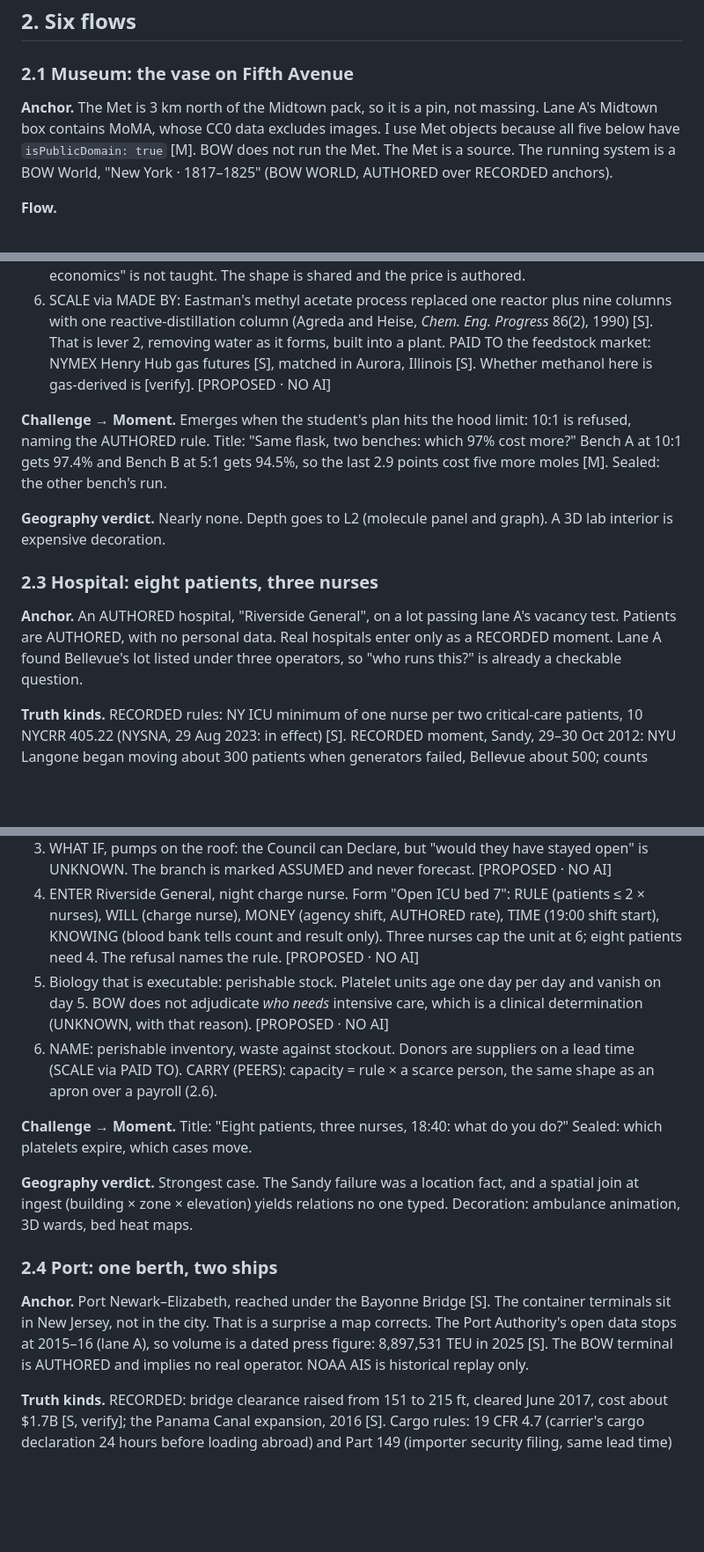
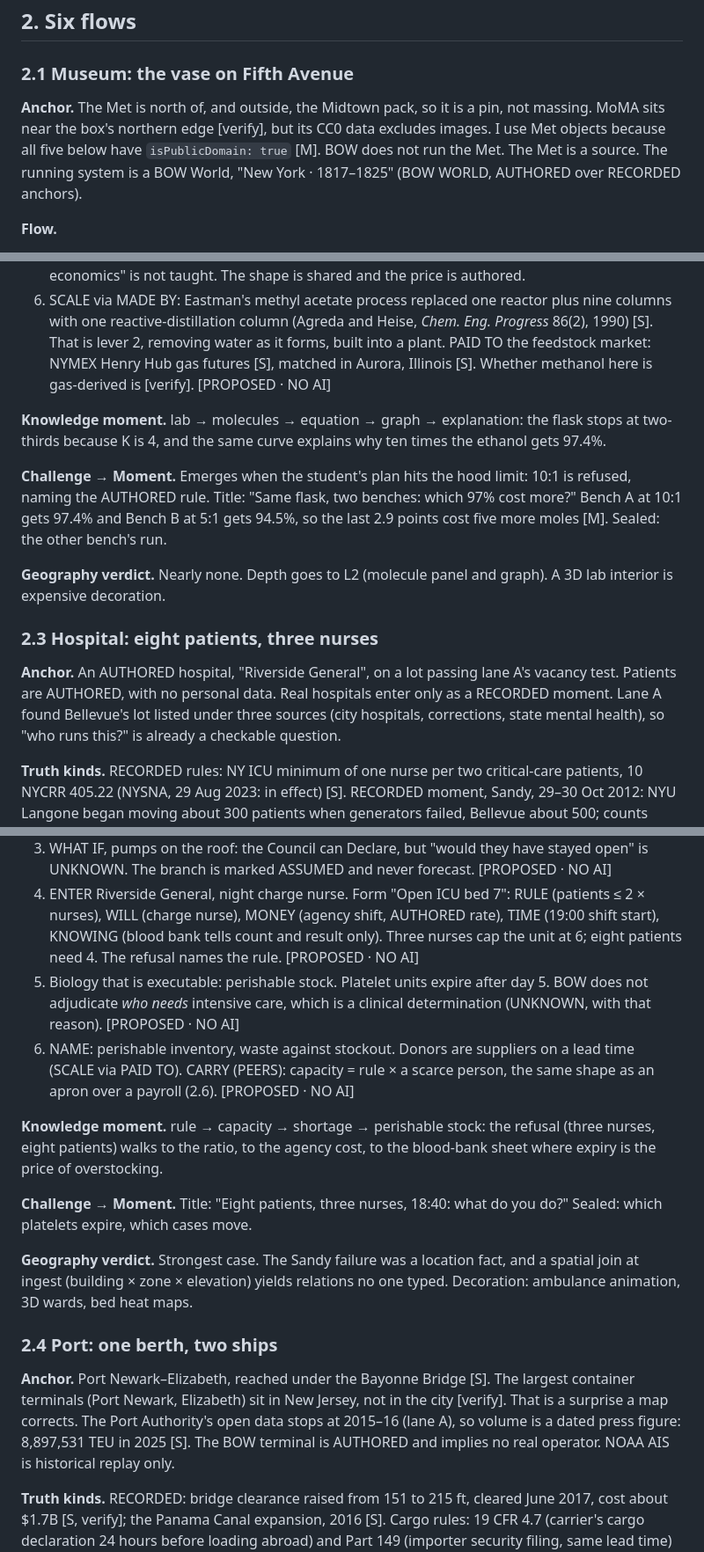
Before and after one commit to braydenokley13-ux/bow-design-frontier, a Markdown page: browser-frontier/research/NYC_C_KNOWLEDGE_CITY.md, 3 parts joined by grey strips. Shown at 88% size. Rendered like a GitHub page; blank space fills up the shorter version.

```diff
--- a/browser-frontier/research/NYC_C_KNOWLEDGE_CITY.md
+++ b/browser-frontier/research/NYC_C_KNOWLEDGE_CITY.md
@@ -32,7 +32,7 @@ Default cost is NO AI. SMALL appears only for routing a free-text question and p
 
 ### 2.1 Museum: the vase on Fifth Avenue
 
-**Anchor.** The Met is 3 km north of the Midtown pack, so it is a pin, not massing. Lane A's Midtown box contains MoMA, whose CC0 data excludes images. I use Met objects because all five below have `isPublicDomain: true` [M]. BOW does not run the Met. The Met is a source. The running system is a BOW World, "New York · 1817–1825" (BOW WORLD, AUTHORED over RECORDED anchors).
+**Anchor.** The Met is north of, and outside, the Midtown pack, so it is a pin, not massing. MoMA sits near the box's northern edge [verify], but its CC0 data excludes images. I use Met objects because all five below have `isPublicDomain: true` [M]. BOW does not run the Met. The Met is a source. The running system is a BOW World, "New York · 1817–1825" (BOW WORLD, AUTHORED over RECORDED anchors).
 
 **Flow.**
 1. ARRIVE at Met **6778** *Presentation Vase*, Thomas Fletcher, silver, 1824, accession 1982.4a,b, made in Philadelphia, 410 oz 5 dwt; metadata dated 2025-10-03 [M]. The door is its question: "Why does a silver vase honour a canal?" Three places, three typed relations: MADE AT Philadelphia (API field), HELD BY the Met, DEPICTS the canal route (from entry text, which returned HTTP 429 to me: [S] "New York merchants commissioned a pair of vases, presented March 1825 to Governor DeWitt Clinton for promoting the canal"; [verify]). [PROPOSED · NO AI; extracting DEPICTS from free text is PROPOSED · SMALL with human review]. Sibling **6779** (Fletcher, 1825, tags Eagles, Waterfalls) is drawn dashed: "may be its pair [verify]".
@@ -67,13 +67,15 @@ At 1:1 the answer is exact: x²/(1−x)² = 4 gives x = 2/3. The model sits 1.7
 5. NAME: equilibrium; Le Chatelier's principle. The graph is also economics: the extra yield per extra mole of ethanol falls +17.9, +5.8, +2.7, +1.5 … +0.3 points [M]. Only when the AUTHORED price column appears does it become a decision. False-lesson guard: "chemistry equals economics" is not taught. The shape is shared and the price is authored.
 6. SCALE via MADE BY: Eastman's methyl acetate process replaced one reactor plus nine columns with one reactive-distillation column (Agreda and Heise, *Chem. Eng. Progress* 86(2), 1990) [S]. That is lever 2, removing water as it forms, built into a plant. PAID TO the feedstock market: NYMEX Henry Hub gas futures [S], matched in Aurora, Illinois [S]. Whether methanol here is gas-derived is [verify]. [PROPOSED · NO AI]
 
+**Knowledge moment.** lab → molecules → equation → graph → explanation: the flask stops at two-thirds because K is 4, and the same curve explains why ten times the ethanol gets 97.4%.
+
 **Challenge → Moment.** Emerges when the student's plan hits the hood limit: 10:1 is refused, naming the AUTHORED rule. Title: "Same flask, two benches: which 97% cost more?" Bench A at 10:1 gets 97.4% and Bench B at 5:1 gets 94.5%, so the last 2.9 points cost five more moles [M]. Sealed: the other bench's run.
 
 **Geography verdict.** Nearly none. Depth goes to L2 (molecule panel and graph). A 3D lab interior is expensive decoration.
 
 ### 2.3 Hospital: eight patients, three nurses
 
-**Anchor.** An AUTHORED hospital, "Riverside General", on a lot passing lane A's vacancy test. Patients are AUTHORED, with no personal data. Real hospitals enter only as a RECORDED moment. Lane A found Bellevue's lot listed under three operators, so "who runs this?" is already a checkable question.
+**Anchor.** An AUTHORED hospital, "Riverside General", on a lot passing lane A's vacancy test. Patients are AUTHORED, with no personal data. Real hospitals enter only as a RECORDED moment. Lane A found Bellevue's lot listed under three sources (city hospitals, corrections, state mental health), so "who runs this?" is already a checkable question.
 
 **Truth kinds.** RECORDED rules: NY ICU minimum of one nurse per two critical-care patients, 10 NYCRR 405.22 (NYSNA, 29 Aug 2023: in effect) [S]. RECORDED moment, Sandy, 29–30 Oct 2012: NYU Langone began moving about 300 patients when generators failed, Bellevue about 500; counts differ by outlet [S, verify]. Fuel pumps and tanks sat in basements a block from the East River [S]. MODELED: NYC evacuation-zone inundation from the NHC 2020 SLOSH NE1 model, 10 m, last updated 15 Dec 2022 [S]; it is not the 2012 storm and the sheet says so. Red cells keep 42 days at 6 °C, platelets 5 days on agitators (Red Cross) [S].
 
@@ -82,8 +84,10 @@ At 1:1 the answer is exact: x²/(1−x)² = 4 gives x = 2/3. The model sits 1.7
 2. Layer the evacuation zone (DCP data) and SLOSH inundation over RECORDED footprints. HOW DO WE KNOW: named model, other storm. [PROPOSED · NO AI]
 3. WHAT IF, pumps on the roof: the Council can Declare, but "would they have stayed open" is UNKNOWN. The branch is marked ASSUMED and never forecast. [PROPOSED · NO AI]
 4. ENTER Riverside General, night charge nurse. Form "Open ICU bed 7": RULE (patients ≤ 2 × nurses), WILL (charge nurse), MONEY (agency shift, AUTHORED rate), TIME (19:00 shift start), KNOWING (blood bank tells count and result only). Three nurses cap the unit at 6; eight patients need 4. The refusal names the rule. [PROPOSED · NO AI]
-5. Biology that is executable: perishable stock. Platelet units age one day per day and vanish on day 5. BOW does not adjudicate *who needs* intensive care, which is a clinical determination (UNKNOWN, with that reason). [PROPOSED · NO AI]
-6. NAME: perishable inventory, waste against stockout. Donors are suppliers on a lead time (SCALE via PAID TO). CARRY (PEERS): capacity = rule × a scarce person, the same shape as an apron over a payroll (2.6).
+5. Biology that is executable: perishable stock. Platelet units expire after day 5. BOW does not adjudicate *who needs* intensive care, which is a clinical determination (UNKNOWN, with that reason). [PROPOSED · NO AI]
+6. NAME: perishable inventory, waste against stockout. Donors are suppliers on a lead time (SCALE via PAID TO). CARRY (PEERS): capacity = rule × a scarce person, the same shape as an apron over a payroll (2.6). [PROPOSED · NO AI]
+
+**Knowledge moment.** rule → capacity → shortage → perishable stock: the refusal (three nurses, eight patients) walks to the ratio, to the agency cost, to the blood-bank sheet where expiry is the price of overstocking.
 
 **Challenge → Moment.** Title: "Eight patients, three nurses, 18:40: what do you do?" Sealed: which platelets expire, which cases move.
 
@@ -91,7 +95,7 @@ At 1:1 the answer is exact: x²/(1−x)² = 4 gives x = 2/3. The model sits 1.7
 
 ### 2.4 Port: one berth, two ships
 
-**Anchor.** Port Newark–Elizabeth, reached under the Bayonne Bridge [S]. The container terminals sit in New Jersey, not in the city. That is a surprise a map corrects. The Port Authority's open data stops at 2015–16 (lane A), so volume is a dated press figure: 8,897,531 TEU in 2025 [S]. The BOW terminal is AUTHORED and implies no real operator. NOAA AIS is historical replay only.
+**Anchor.** Port Newark–Elizabeth, reached under the Bayonne Bridge [S]. The largest container terminals (Port Newark, Elizabeth) sit in New Jersey, not in the city [verify]. That is a surprise a map corrects. The Port Authority's open data stops at 2015–16 (lane A), so volume is a dated press figure: 8,897,531 TEU in 2025 [S]. The BOW terminal is AUTHORED and implies no real operator. NOAA AIS is historical replay only.
 
 **Truth kinds.** RECORDED: bridge clearance raised from 151 to 215 ft, cleared June 2017, cost about $1.7B [S, verify]; the Panama Canal expansion, 2016 [S]. Cargo rules: 19 CFR 4.7 (carrier's cargo declaration 24 hours before loading abroad) and Part 149 (importer security filing, same lead time) [S, eCFR]. MODELED only when the named model runs: "M/M/1 queue v0.1".
 
```
Also changed, not shown: other parts of browser-frontier/research/NYC_C_KNOWLEDGE_CITY.md (+10 -8 lines).
